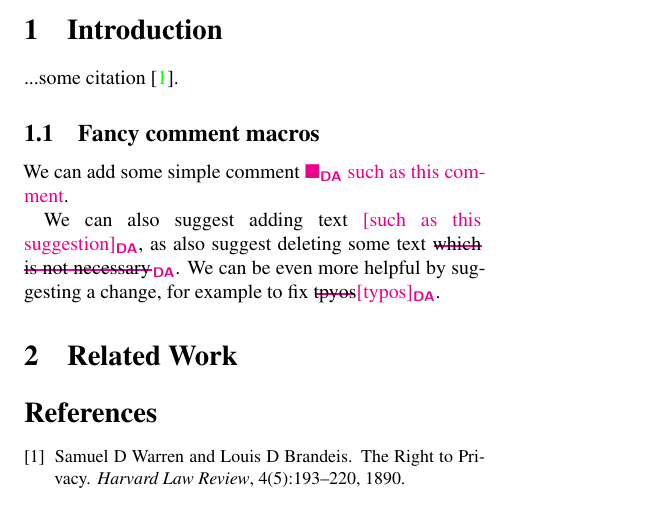
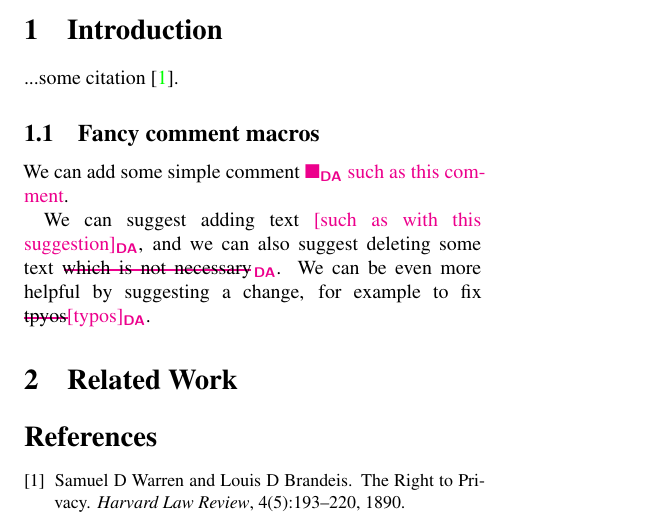
Before and after one commit to danieleasoni/latex-paper, a LaTeX paper (paper.tex, which reads sections/introduction.tex): part of the page, cut so that both start at the same text. Compiled offline with pdfLaTeX.

Commit message:
Minor grammar fix in comment macro examples

```diff
--- a/sections/introduction.tex
+++ b/sections/introduction.tex
@@ -4,7 +4,6 @@
 
 We can add some simple comment \daniele{such as this comment}.
 
-We can also suggest adding text \dasugg{such as this suggestion}, as also
-suggest deleting some text \dadel{which is not necessary}.
-We can be even more helpful by suggesting a change, for example to fix
-\dasubs{tpyos}{typos}.
+We can suggest adding text \dasugg{such as with this suggestion}, and we can
+also suggest deleting some text \dadel{which is not necessary}. We can be even
+more helpful by suggesting a change, for example to fix \dasubs{tpyos}{typos}.
```
